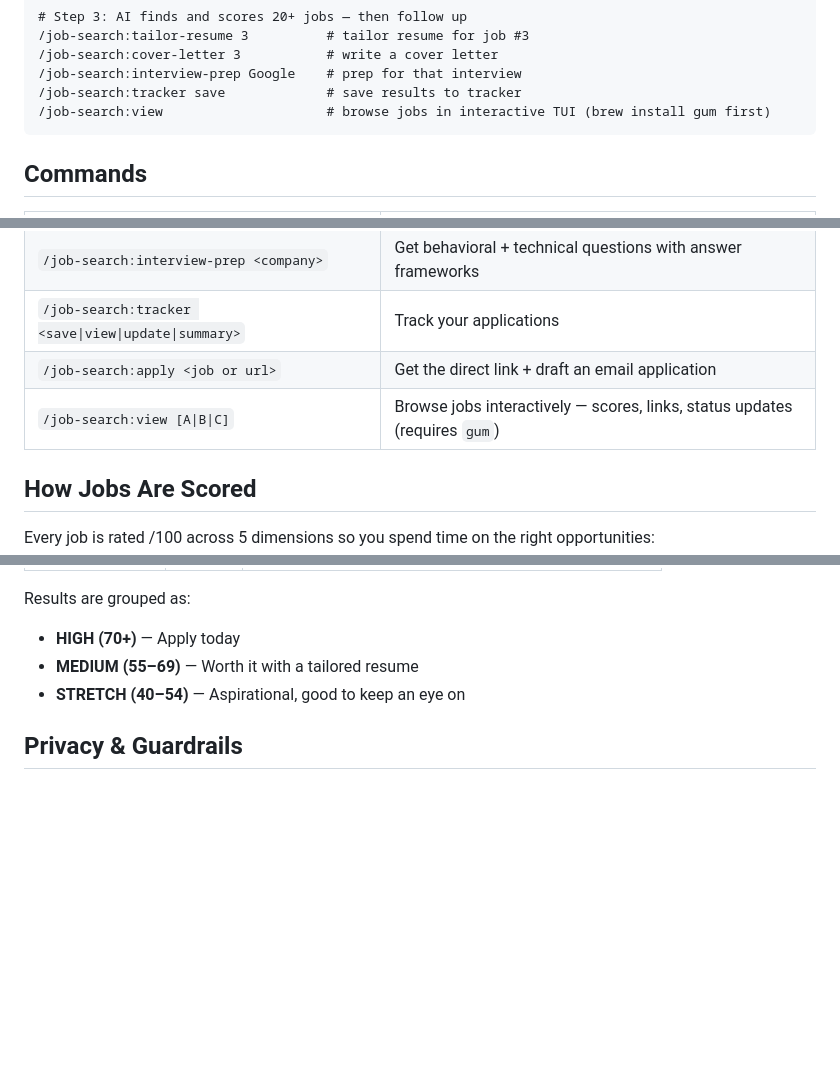
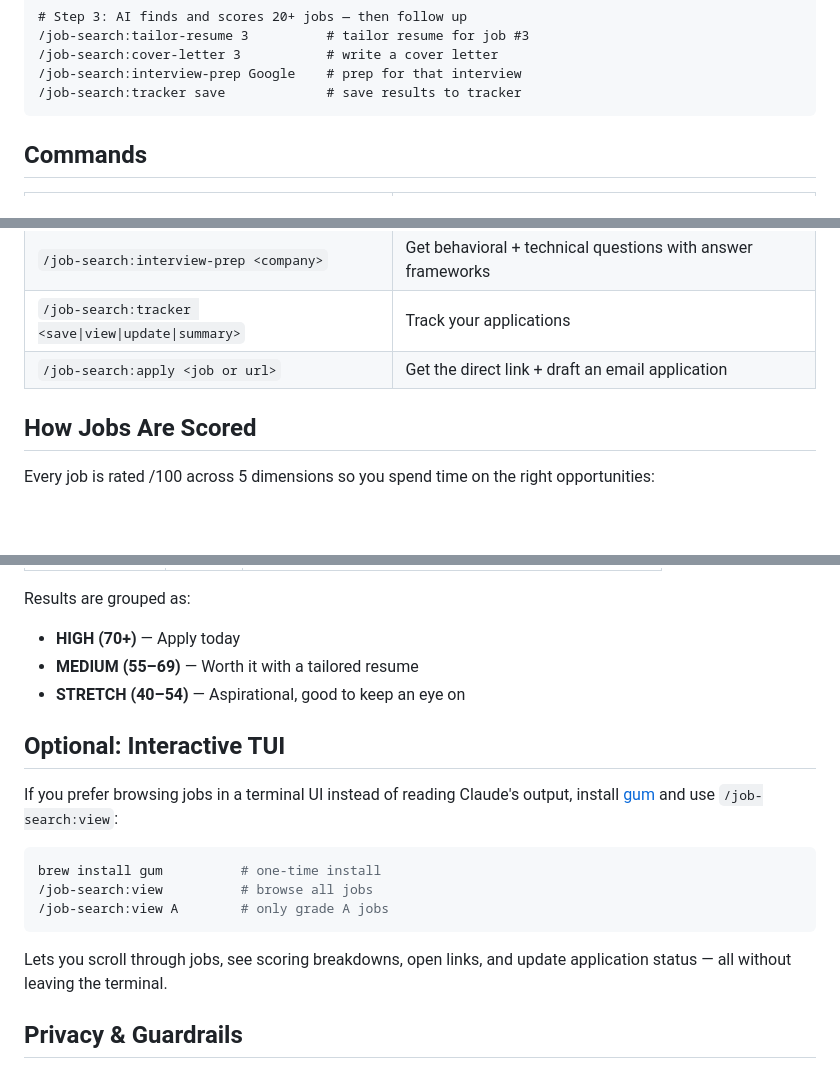
Before and after one commit to GauravRatnawat/job-search-plugin, a Markdown page: README.md, 3 parts joined by grey strips. GitHub-like rendering; blank space fills up the shorter version.

Commit message:
docs: make TUI optional — move to its own section, out of quick start

````diff
--- a/README.md
+++ b/README.md
@@ -28,7 +28,6 @@ Your **AI-powered job search companion**. Tell it your background, and it finds
 /job-search:cover-letter 3           # write a cover letter
 /job-search:interview-prep Google    # prep for that interview
 /job-search:tracker save             # save results to tracker
-/job-search:view                     # browse jobs in interactive TUI (brew install gum first)
 ```
 
 ## Commands
@@ -41,7 +40,6 @@ Your **AI-powered job search companion**. Tell it your background, and it finds
 | `/job-search:interview-prep <company>` | Get behavioral + technical questions with answer frameworks |
 | `/job-search:tracker <save\|view\|update\|summary>` | Track your applications |
 | `/job-search:apply <job or url>` | Get the direct link + draft an email application |
-| `/job-search:view [A\|B\|C]` | Browse jobs interactively — scores, links, status updates (requires `gum`) |
 
 ## How Jobs Are Scored
 
@@ -60,6 +58,18 @@ Results are grouped as:
 - **MEDIUM (55–69)** — Worth it with a tailored resume
 - **STRETCH (40–54)** — Aspirational, good to keep an eye on
 
+## Optional: Interactive TUI
+
+If you prefer browsing jobs in a terminal UI instead of reading Claude's output, install [gum](https://github.com/charmbracelet/gum) and use `/job-search:view`:
+
+```bash
+brew install gum          # one-time install
+/job-search:view          # browse all jobs
+/job-search:view A        # only grade A jobs
+```
+
+Lets you scroll through jobs, see scoring breakdowns, open links, and update application status — all without leaving the terminal.
+
 ## Privacy & Guardrails
 
 - Never submits applications on your behalf
````
